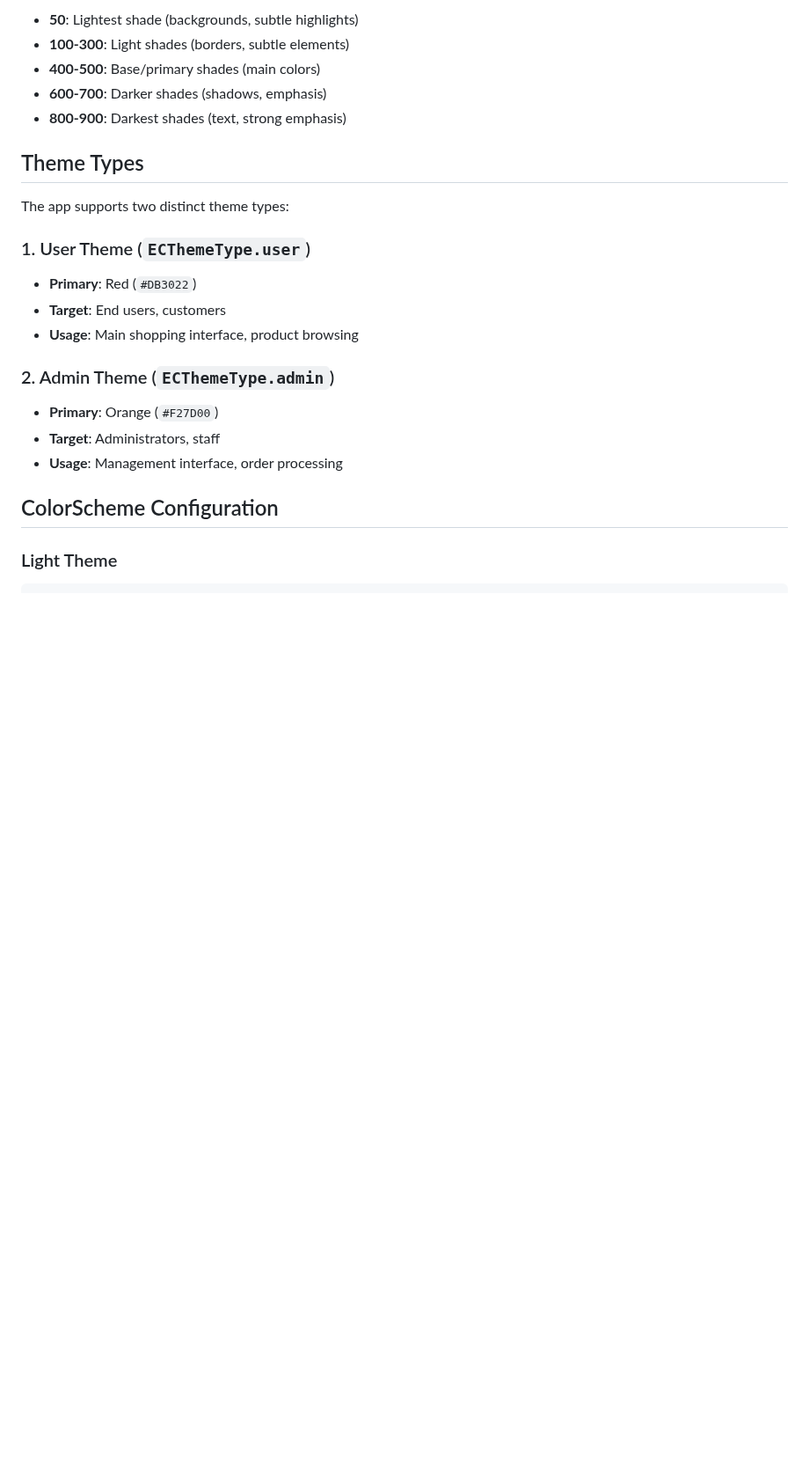
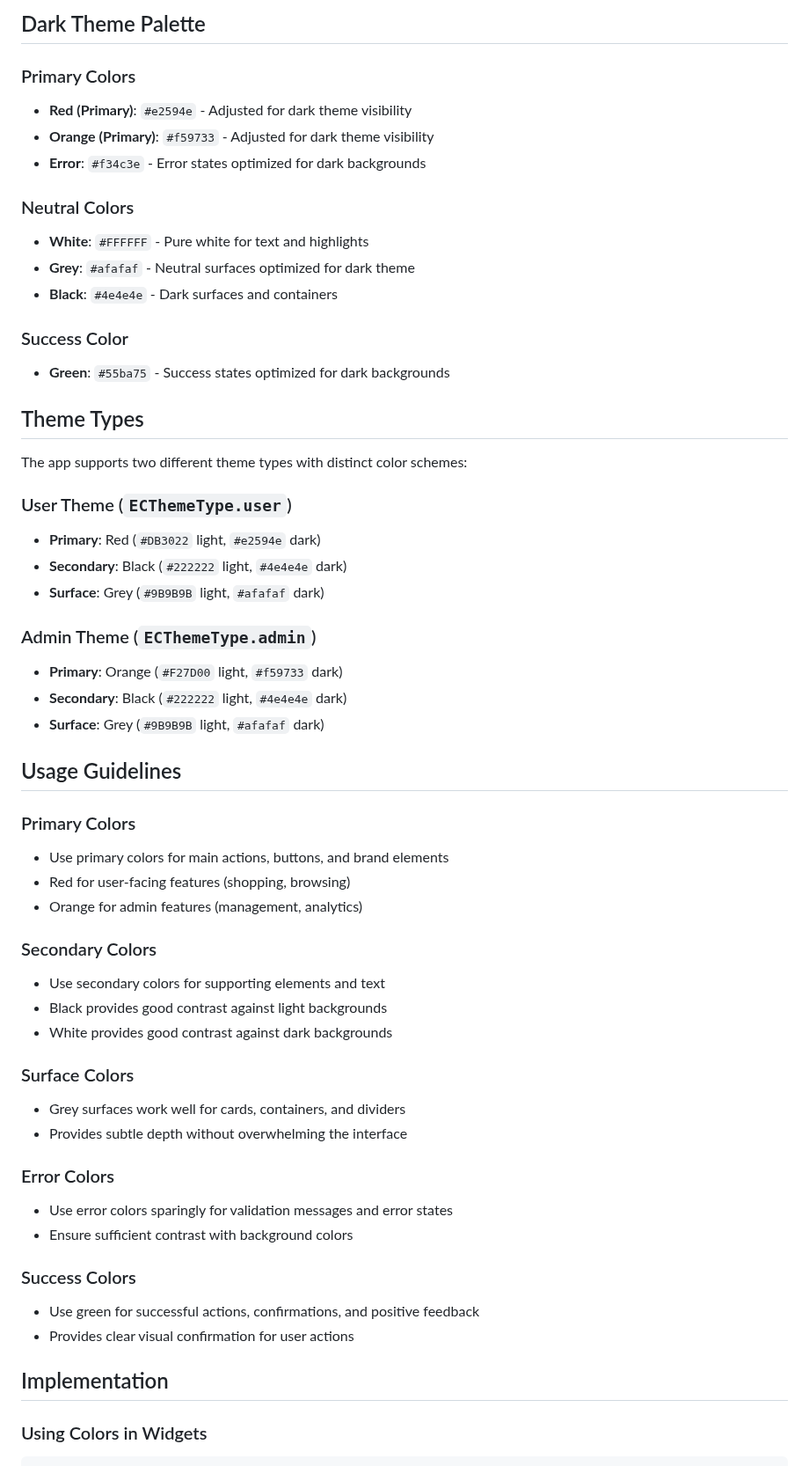
Before and after one commit to kietpham-agilityio/e-commerce, a Markdown page: docs/color_scheme_guide.md, the part around one of its changes. Shown at 88% size. Drawn GitHub-style; blank space fills up the shorter version.

````diff
--- a/docs/color_scheme_guide.md
+++ b/docs/color_scheme_guide.md
@@ -57,26 +58,59 @@ Each color follows Material Design's 10-shade system:
 
-- **50**: Lightest shade (backgrounds, subtle highlights)
-- **100-300**: Light shades (borders, subtle elements)
-- **400-500**: Base/primary shades (main colors)
-- **600-700**: Darker shades (shadows, emphasis)
-- **800-900**: Darkest shades (text, strong emphasis)
+## Dark Theme Palette
+
+### Primary Colors
+- **Red (Primary)**: `#e2594e` - Adjusted for dark theme visibility
+- **Orange (Primary)**: `#f59733` - Adjusted for dark theme visibility
+- **Error**: `#f34c3e` - Error states optimized for dark backgrounds
+
+### Neutral Colors
+- **White**: `#FFFFFF` - Pure white for text and highlights
+- **Grey**: `#afafaf` - Neutral surfaces optimized for dark theme
+- **Black**: `#4e4e4e` - Dark surfaces and containers
+
+### Success Color
+- **Green**: `#55ba75` - Success states optimized for dark backgrounds
 
 ## Theme Types
 
-The app supports two distinct theme types:
+The app supports two different theme types with distinct color schemes:
 
-### 1. User Theme (`ECThemeType.user`)
-- **Primary**: Red (`#DB3022`)
-- **Target**: End users, customers
-- **Usage**: Main shopping interface, product browsing
+### User Theme (`ECThemeType.user`)
+- **Primary**: Red (`#DB3022` light, `#e2594e` dark)
+- **Secondary**: Black (`#222222` light, `#4e4e4e` dark)
+- **Surface**: Grey (`#9B9B9B` light, `#afafaf` dark)
 
-### 2. Admin Theme (`ECThemeType.admin`)
-- **Primary**: Orange (`#F27D00`)
-- **Target**: Administrators, staff
-- **Usage**: Management interface, order processing
+### Admin Theme (`ECThemeType.admin`)
+- **Primary**: Orange (`#F27D00` light, `#f59733` dark)
+- **Secondary**: Black (`#222222` light, `#4e4e4e` dark)
+- **Surface**: Grey (`#9B9B9B` light, `#afafaf` dark)
 
-## ColorScheme Configuration
+## Usage Guidelines
 
-### Light Theme
+### Primary Colors
+- Use primary colors for main actions, buttons, and brand elements
+- Red for user-facing features (shopping, browsing)
+- Orange for admin features (management, analytics)
+
+### Secondary Colors
+- Use secondary colors for supporting elements and text
+- Black provides good contrast against light backgrounds
+- White provides good contrast against dark backgrounds
+
+### Surface Colors
+- Grey surfaces work well for cards, containers, and dividers
+- Provides subtle depth without overwhelming the interface
+
+### Error Colors
+- Use error colors sparingly for validation messages and error states
+- Ensure sufficient contrast with background colors
+
+### Success Colors
+- Use green for successful actions, confirmations, and positive feedback
+- Provides clear visual confirmation for user actions
+
+## Implementation
+
+### Using Colors in Widgets
 
 ```dart
````
Also changed, not shown: other parts of docs/color_scheme_guide.md (+70 -138 lines), docs/ec_theme_guide.md (added, +227 -0 lines).
